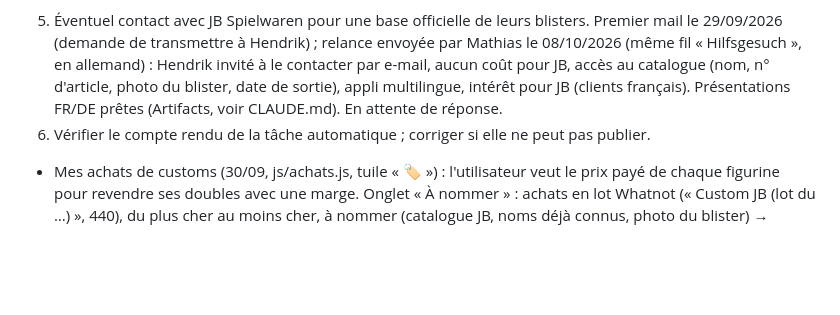
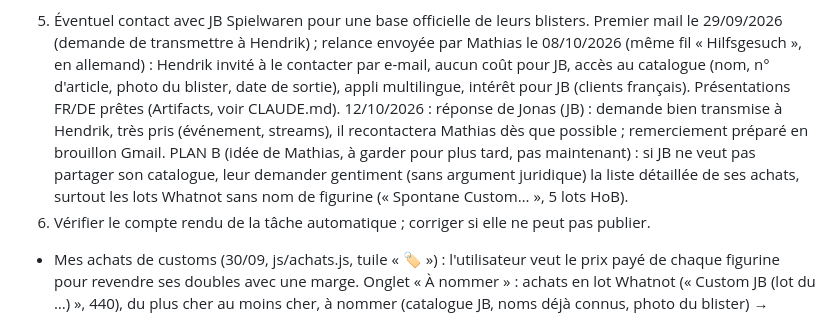
Before and after one commit to matd-prog/briquotheque, a Markdown page: SUIVI.md, the part around the change. Drawn GitHub-style; blank space fills up the shorter version.

Commit message:
Suivi : réponse de JB (Jonas) et idée de demander la liste détaillée des achats
Co-Authored-By: Claude Opus 5.5 <noreply@anthropic.com>
Claude-Session: https://claude.ai/code/session_01KXz6bMyq7JHdAn6uLeiaEJ

```diff
--- a/SUIVI.md
+++ b/SUIVI.md
@@ -748,7 +748,11 @@ Pour reprendre le 30/09 au matin :
    Premier mail le 29/09/2026 (demande de transmettre à Hendrik) ; relance envoyée par Mathias le 08/10/2026 (même fil
    « Hilfsgesuch », en allemand) : Hendrik invité à le contacter par e-mail, aucun coût pour JB, accès au catalogue
    (nom, n° d'article, photo du blister, date de sortie), appli multilingue, intérêt pour JB (clients français).
-   Présentations FR/DE prêtes (Artifacts, voir CLAUDE.md). En attente de réponse.
+   Présentations FR/DE prêtes (Artifacts, voir CLAUDE.md).
+   12/10/2026 : réponse de Jonas (JB) : demande bien transmise à Hendrik, très pris (événement, streams), il recontactera
+   Mathias dès que possible ; remerciement préparé en brouillon Gmail. PLAN B (idée de Mathias, à garder pour plus tard,
+   pas maintenant) : si JB ne veut pas partager son catalogue, leur demander gentiment (sans argument juridique) la liste
+   détaillée de ses achats, surtout les lots Whatnot sans nom de figurine (« Spontane Custom… », 5 lots HoB).
 6. Vérifier le compte rendu de la tâche automatique ; corriger si elle ne peut pas publier.
 - Mes achats de customs (30/09, js/achats.js, tuile « 🏷️ ») : l'utilisateur veut le prix payé de chaque figurine pour
   revendre ses doubles avec une marge. Onglet « À nommer » : achats en lot Whatnot (« Custom JB (lot du …) », 440),
```
